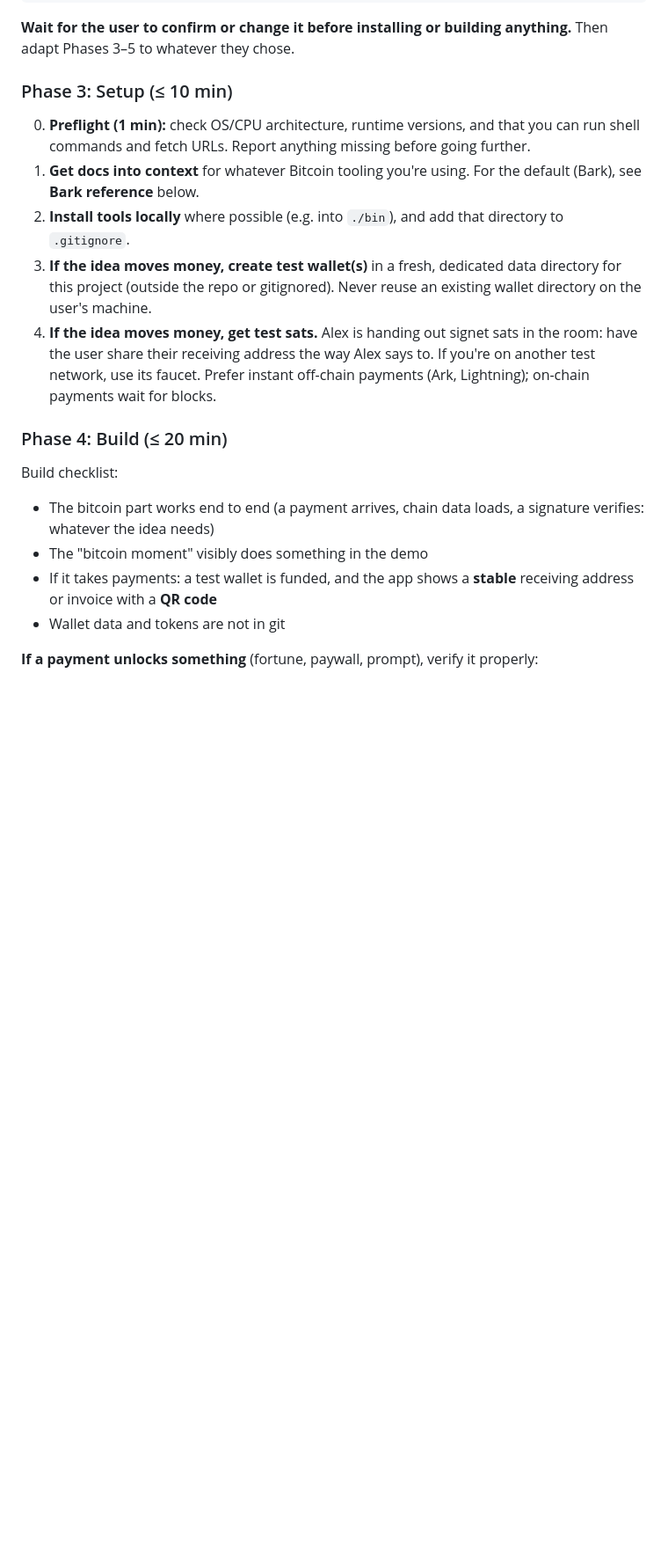
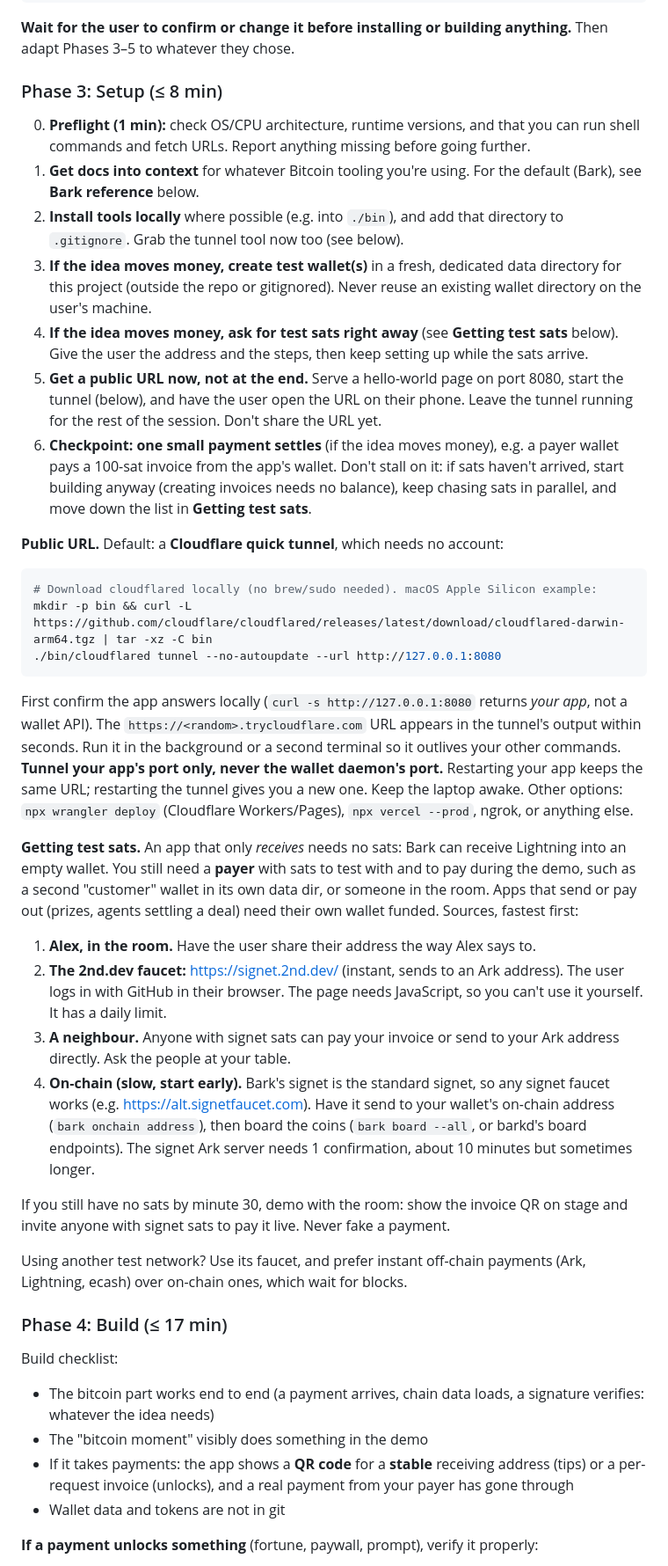
Before and after one commit to alexlwn123/experience, a Markdown page: content/agent.md, the part around one of its changes. Shown at 88% size. GitHub-like rendering; blank space fills up the shorter version.

````diff
--- a/content/agent.md
+++ b/content/agent.md
@@ -110,21 +120,44 @@ Want to change anything (language, framework, Bitcoin library, hosting)? Otherwi
 
 **Wait for the user to confirm or change it before installing or building anything.** Then adapt Phases 3–5 to whatever they chose.
 
-### Phase 3: Setup (≤ 10 min)
+### Phase 3: Setup (≤ 8 min)
 
 0. **Preflight (1 min):** check OS/CPU architecture, runtime versions, and that you can run shell commands and fetch URLs. Report anything missing before going further.
 1. **Get docs into context** for whatever Bitcoin tooling you're using. For the default (Bark), see **Bark reference** below.
-2. **Install tools locally** where possible (e.g. into `./bin`), and add that directory to `.gitignore`.
+2. **Install tools locally** where possible (e.g. into `./bin`), and add that directory to `.gitignore`. Grab the tunnel tool now too (see below).
 3. **If the idea moves money, create test wallet(s)** in a fresh, dedicated data directory for this project (outside the repo or gitignored). Never reuse an existing wallet directory on the user's machine.
-4. **If the idea moves money, get test sats.** Alex is handing out signet sats in the room: have the user share their receiving address the way Alex says to. If you're on another test network, use its faucet. Prefer instant off-chain payments (Ark, Lightning); on-chain payments wait for blocks.
+4. **If the idea moves money, ask for test sats right away** (see **Getting test sats** below). Give the user the address and the steps, then keep setting up while the sats arrive.
+5. **Get a public URL now, not at the end.** Serve a hello-world page on port 8080, start the tunnel (below), and have the user open the URL on their phone. Leave the tunnel running for the rest of the session. Don't share the URL yet.
+6. **Checkpoint: one small payment settles** (if the idea moves money), e.g. a payer wallet pays a 100-sat invoice from the app's wallet. Don't stall on it: if sats haven't arrived, start building anyway (creating invoices needs no balance), keep chasing sats in parallel, and move down the list in **Getting test sats**.
 
-### Phase 4: Build (≤ 20 min)
+**Public URL.** Default: a **Cloudflare quick tunnel**, which needs no account:
+
+```bash
+# Download cloudflared locally (no brew/sudo needed). macOS Apple Silicon example:
+mkdir -p bin && curl -L https://github.com/cloudflare/cloudflared/releases/latest/download/cloudflared-darwin-arm64.tgz | tar -xz -C bin
+./bin/cloudflared tunnel --no-autoupdate --url http://127.0.0.1:8080
+```
+
+First confirm the app answers locally (`curl -s http://127.0.0.1:8080` returns *your app*, not a wallet API). The `https://<random>.trycloudflare.com` URL appears in the tunnel's output within seconds. Run it in the background or a second terminal so it outlives your other commands. **Tunnel your app's port only, never the wallet daemon's port.** Restarting your app keeps the same URL; restarting the tunnel gives you a new one. Keep the laptop awake. Other options: `npx wrangler deploy` (Cloudflare Workers/Pages), `npx vercel --prod`, ngrok, or anything else.
+
+**Getting test sats.** An app that only *receives* needs no sats: Bark can receive Lightning into an empty wallet. You still need a **payer** with sats to test with and to pay during the demo, such as a second "customer" wallet in its own data dir, or someone in the room. Apps that send or pay out (prizes, agents settling a deal) need their own wallet funded. Sources, fastest first:
+
+1. **Alex, in the room.** Have the user share their address the way Alex says to.
+2. **The 2nd.dev faucet:** https://signet.2nd.dev/ (instant, sends to an Ark address). The user logs in with GitHub in their browser. The page needs JavaScript, so you can't use it yourself. It has a daily limit.
+3. **A neighbour.** Anyone with signet sats can pay your invoice or send to your Ark address directly. Ask the people at your table.
+4. **On-chain (slow, start early).** Bark's signet is the standard signet, so any signet faucet works (e.g. https://alt.signetfaucet.com). Have it send to your wallet's on-chain address (`bark onchain address`), then board the coins (`bark board --all`, or barkd's board endpoints). The signet Ark server needs 1 confirmation, about 10 minutes but sometimes longer.
+
+If you still have no sats by minute 30, demo with the room: show the invoice QR on stage and invite anyone with signet sats to pay it live. Never fake a payment.
+
+Using another test network? Use its faucet, and prefer instant off-chain payments (Ark, Lightning, ecash) over on-chain ones, which wait for blocks.
+
+### Phase 4: Build (≤ 17 min)
 
 Build checklist:
 
 - The bitcoin part works end to end (a payment arrives, chain data loads, a signature verifies: whatever the idea needs)
 - The "bitcoin moment" visibly does something in the demo
-- If it takes payments: a test wallet is funded, and the app shows a **stable** receiving address or invoice with a **QR code**
+- If it takes payments: the app shows a **QR code** for a **stable** receiving address (tips) or a per-request invoice (unlocks), and a real payment from your payer has gone through
 - Wallet data and tokens are not in git
 
 **If a payment unlocks something** (fortune, paywall, prompt), verify it properly:
````
Also changed, not shown: other parts of content/agent.md (+36 -25 lines).
